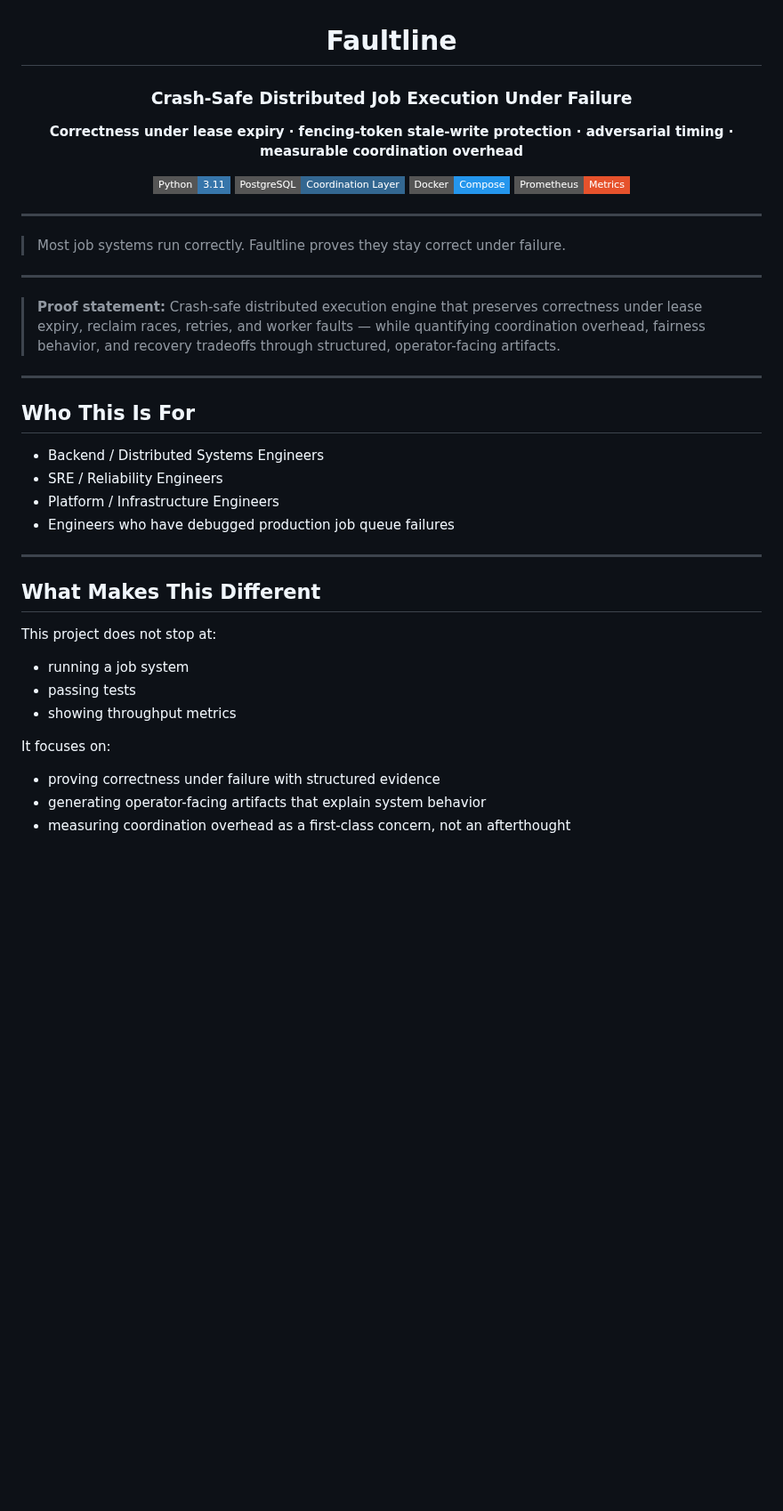
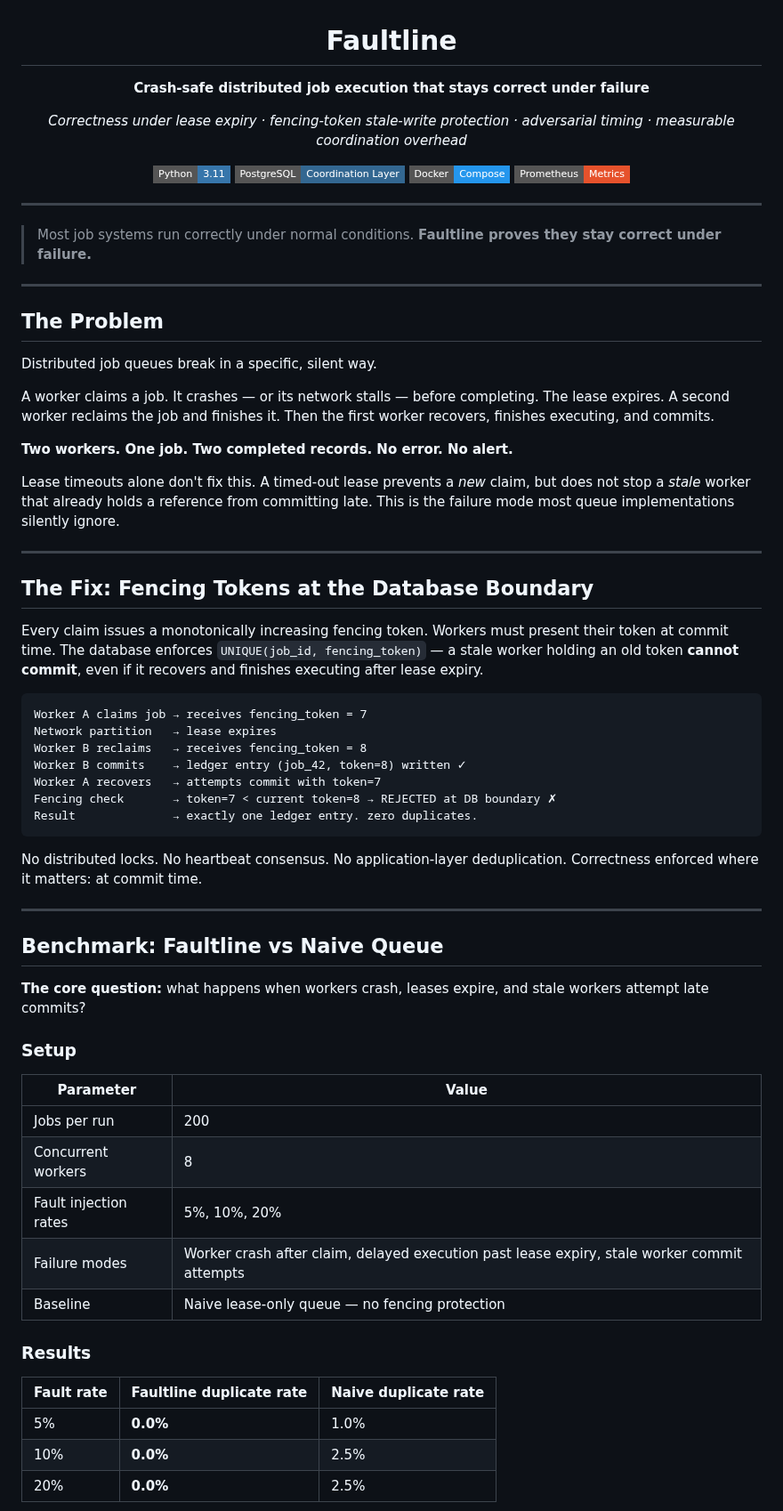
Before and after one commit to kritibehl/faultline, a Markdown page: README.md, the part around one of its changes. Shown at 89% size. Drawn GitHub-style; badges without logos; blank space fills up the shorter version.

````diff
--- a/README.md
+++ b/README.md
@@ -2,9 +2,9 @@
 
 # Faultline
 
-### Crash-Safe Distributed Job Execution Under Failure
+**Crash-safe distributed job execution that stays correct under failure**
 
-**Correctness under lease expiry · fencing-token stale-write protection · adversarial timing · measurable coordination overhead**
+*Correctness under lease expiry · fencing-token stale-write protection · adversarial timing · measurable coordination overhead*
 
 [![Python](https://img.shields.io/badge/Python-3.11-3776AB?style=flat-square&logo=python&logoColor=white)](https://python.org)
 [![PostgreSQL](https://img.shields.io/badge/PostgreSQL-Coordination%20Layer-336791?style=flat-square&logo=postgresql&logoColor=white)](https://postgresql.org)
@@ -15,31 +15,60 @@
 
 ---
 
-> Most job systems run correctly. Faultline proves they stay correct under failure.
+> Most job systems run correctly under normal conditions.
+> **Faultline proves they stay correct under failure.**
 
 ---
 
-> **Proof statement:** Crash-safe distributed execution engine that preserves correctness under lease expiry, reclaim races, retries, and worker faults — while quantifying coordination overhead, fairness behavior, and recovery tradeoffs through structured, operator-facing artifacts.
+## The Problem
+
+Distributed job queues break in a specific, silent way.
+
+A worker claims a job. It crashes — or its network stalls — before completing. The lease expires. A second worker reclaims the job and finishes it. Then the first worker recovers, finishes executing, and commits.
+
+**Two workers. One job. Two completed records. No error. No alert.**
+
+Lease timeouts alone don't fix this. A timed-out lease prevents a *new* claim, but does not stop a *stale* worker that already holds a reference from committing late. This is the failure mode most queue implementations silently ignore.
 
 ---
 
-## Who This Is For
+## The Fix: Fencing Tokens at the Database Boundary
 
-- Backend / Distributed Systems Engineers
-- SRE / Reliability Engineers
-- Platform / Infrastructure Engineers
-- Engineers who have debugged production job queue failures
+Every claim issues a monotonically increasing fencing token. Workers must present their token at commit time. The database enforces `UNIQUE(job_id, fencing_token)` — a stale worker holding an old token **cannot commit**, even if it recovers and finishes executing after lease expiry.
+
+```
+Worker A claims job → receives fencing_token = 7
+Network partition   → lease expires
+Worker B reclaims   → receives fencing_token = 8
+Worker B commits    → ledger entry (job_42, token=8) written ✓
+Worker A recovers   → attempts commit with token=7
+Fencing check       → token=7 < current token=8 → REJECTED at DB boundary ✗
+Result              → exactly one ledger entry. zero duplicates.
+```
+
+No distributed locks. No heartbeat consensus. No application-layer deduplication. Correctness enforced where it matters: at commit time.
 
 ---
 
-## What Makes This Different
+## Benchmark: Faultline vs Naive Queue
 
-This project does not stop at:
-- running a job system
-- passing tests
-- showing throughput metrics
+**The core question:** what happens when workers crash, leases expire, and stale workers attempt late commits?
 
-It focuses on:
-- proving correctness under failure with structured evidence
-- generating operator-facing artifacts that explain system behavior
-- measuring coordination overhead as a first-class concern, not an afterthought
+### Setup
+
+| Parameter | Value |
+|---|---|
+| Jobs per run | 200 |
+| Concurrent workers | 8 |
+| Fault injection rates | 5%, 10%, 20% |
+| Failure modes | Worker crash after claim, delayed execution past lease expiry, stale worker commit attempts |
+| Baseline | Naive lease-only queue — no fencing protection |
+
+### Results
+
+| Fault rate | Faultline duplicate rate | Naive duplicate rate |
+|---|---|---|
+| 5% | **0.0%** | 1.0% |
+| 10% | **0.0%** | 2.5% |
+| 20% | **0.0%** | 2.5% |
+
````
Also changed, not shown: other parts of README.md (+135 -291 lines).
